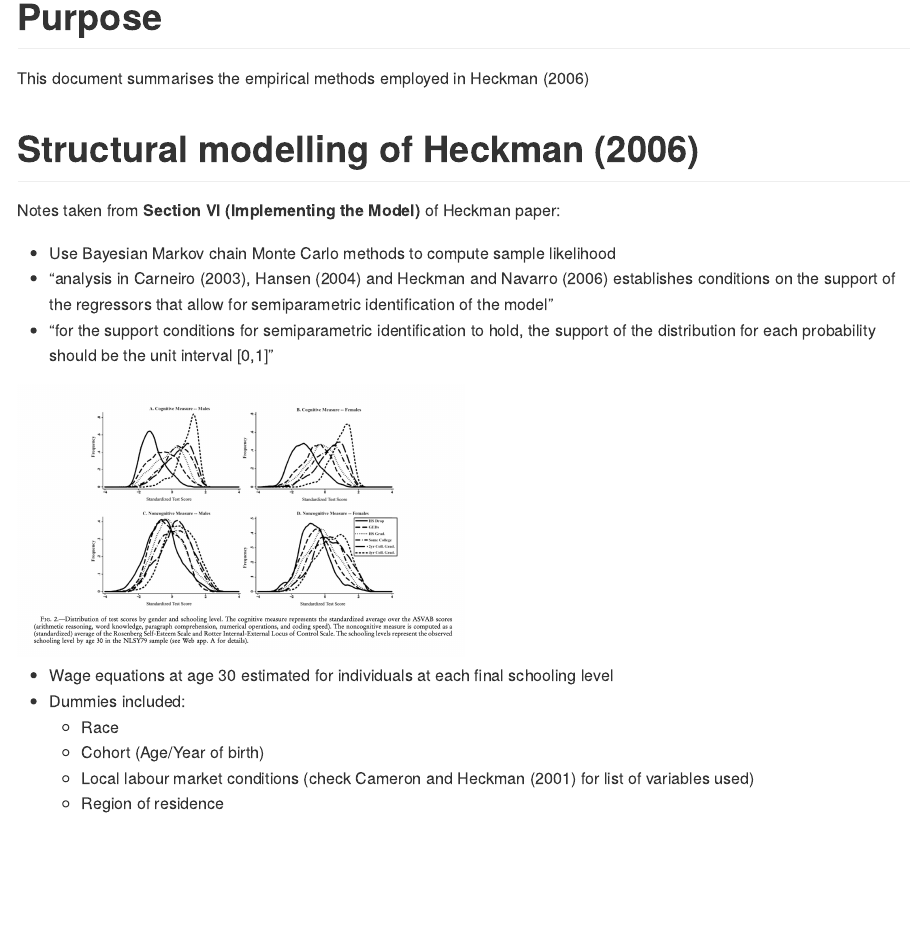
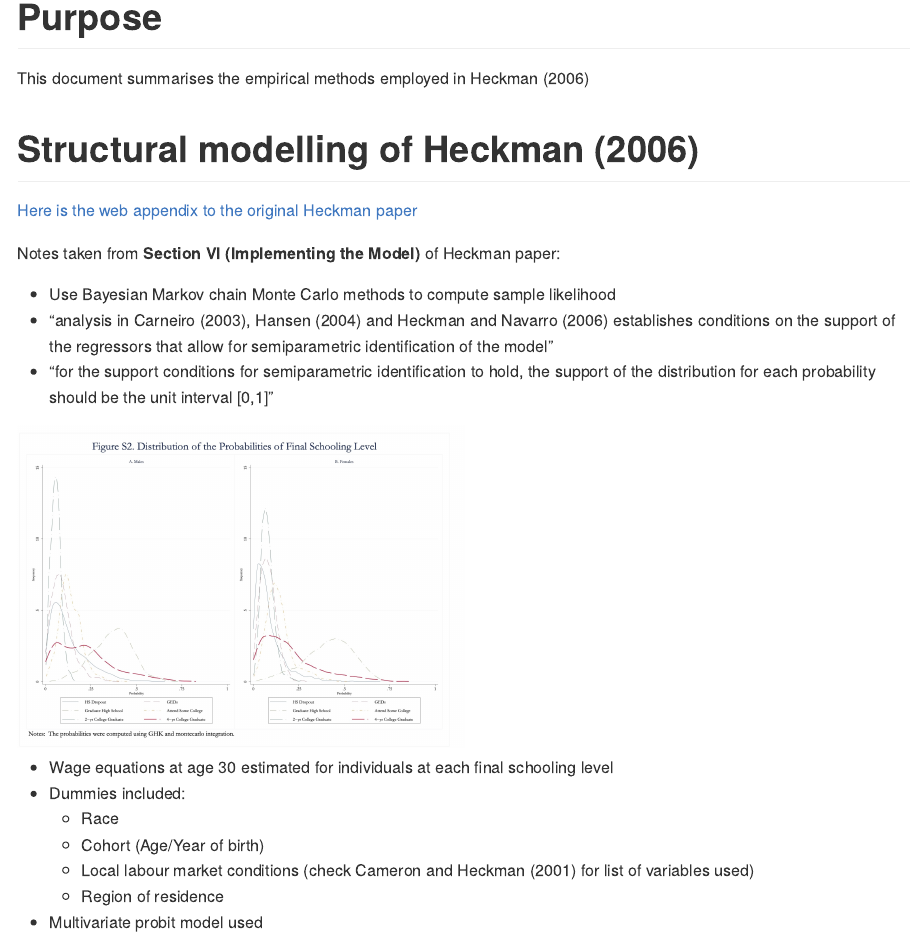
Before and after one commit to mattthomo/Thesis_data_work, an R Markdown document (Meeting_notes/Meeting_03_10_2025.Rmd): the page in a window 1100 px wide, from 180 px down. The pictures show the output file Meeting_notes/Meeting_03_10_2025.md that the author committed with the source, drawn offline in the style of GitHub.

Commit message:
Update meeting notes

````diff
--- a/Meeting_notes/Meeting_03_10_2025.Rmd
+++ b/Meeting_notes/Meeting_03_10_2025.Rmd
@@ -10,6 +10,8 @@ This document summarises the empirical methods employed in Heckman (2006)
 
 # Structural modelling of Heckman (2006)
 
+[Here is the web appendix to the original Heckman paper](https://jenni.uchicago.edu/noncog/web_supplement.pdf)
+
 Notes taken from __Section VI (Implementing the Model)__ of Heckman paper:
 
 - Use Bayesian Markov chain Monte Carlo methods to compute sample likelihood
@@ -17,7 +19,7 @@ Notes taken from __Section VI (Implementing the Model)__ of Heckman paper:
 - "for the support conditions for semiparametric identification to hold, the support of the distribution for each probability should be the unit interval [0,1]"
 
 ```{r echo=FALSE, out.width='50%'}
-knitr::include_graphics('/Users/matthewthompson/Documents/Stellenbosch University/Masters/Research Assignment/Data_work/output/Image 2025-10-02 at 18.09.jpeg')
+knitr::include_graphics('/Users/matthewthompson/Documents/Stellenbosch University/Masters/Research Assignment/Data_work/output/Image 2025-10-02 at 18.51.jpeg')
 ```
 
 - Wage equations at age 30 estimated for individuals at each final schooling level
@@ -26,3 +28,4 @@ knitr::include_graphics('/Users/matthewthompson/Documents/Stellenbosch Universit
     - Cohort (Age/Year of birth)
     - Local labour market conditions (check Cameron and Heckman (2001) for list of variables used)
     - Region of residence
+- Multivariate probit model used
````
Also changed, not shown: Meeting_notes/Meeting_03_10_2025.md, output/Image 2025-10-02 at 18.09.jpeg (deleted), output/Image 2025-10-02 at 18.51.jpeg (added), 1 other file.
